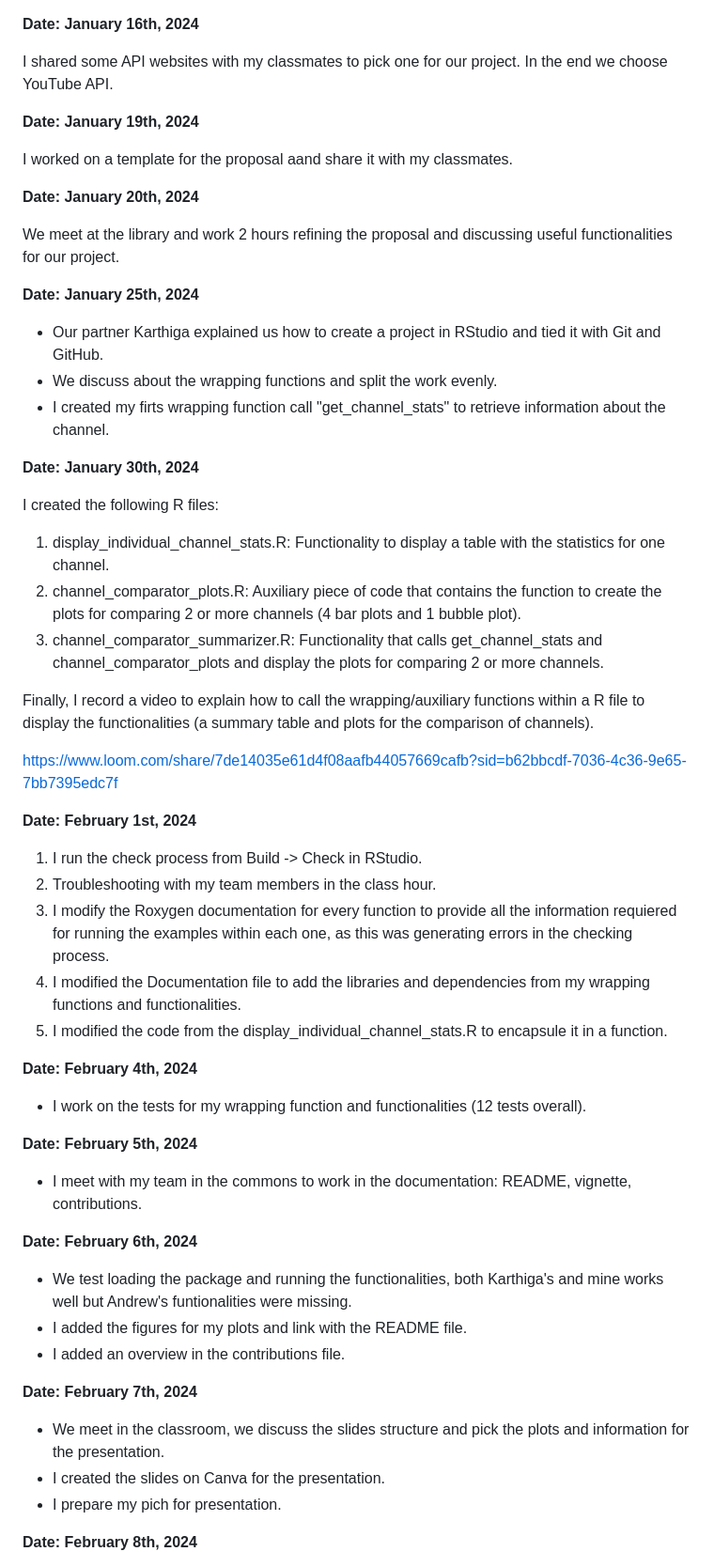
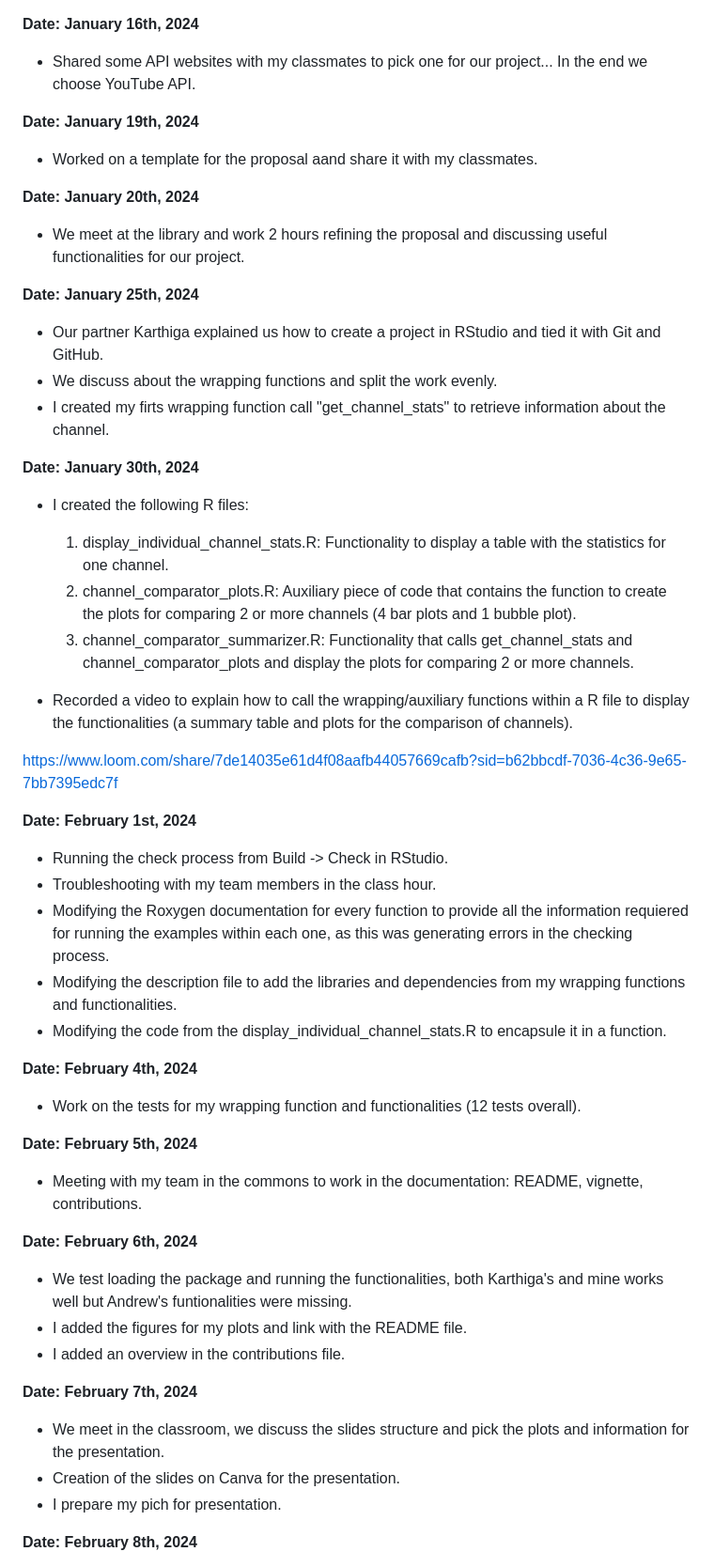
Before and after one commit to KarthigaSethu/YTExploreR, a Markdown page: Nayeli_Project_tracker.md, the part around the change. Shown at 94% size. Drawn GitHub-style.

```diff
--- a/Nayeli_Project_tracker.md
+++ b/Nayeli_Project_tracker.md
@@ -1,15 +1,14 @@
 **Date: January 16th, 2024**
 
-I shared some API websites with my classmates to pick one for our project.
-In the end we choose YouTube API.
+- Shared some API websites with my classmates to pick one for our project... In the end we choose YouTube API.
 
 **Date: January 19th, 2024**
 
-I worked on a template for the proposal aand share it with my classmates.
+- Worked on a template for the proposal aand share it with my classmates.
 
 **Date: January 20th, 2024**
 
-We meet at the library and work 2 hours refining the proposal and discussing useful functionalities for our project.
+- We meet at the library and work 2 hours refining the proposal and discussing useful functionalities for our project.
 
 **Date: January 25th, 2024**
 
@@ -19,31 +18,31 @@ We meet at the library and work 2 hours refining the proposal and discussing use
 
 **Date: January 30th, 2024**
 
-I created the following R files:
+- I created the following R files:
 
   1. display_individual_channel_stats.R: Functionality to display a table with the statistics for one channel.
   2. channel_comparator_plots.R: Auxiliary piece of code that contains the function to create the plots for comparing 2 or more channels (4 bar plots and 1 bubble plot).
   3. channel_comparator_summarizer.R: Functionality that calls get_channel_stats and channel_comparator_plots and display   the plots for comparing 2 or more channels.
 
-Finally, I record a video to explain how to call the wrapping/auxiliary functions within a R file to display the functionalities (a summary table and plots for the comparison of channels).
+- Recorded a video to explain how to call the wrapping/auxiliary functions within a R file to display the functionalities (a summary table and plots for the comparison of channels).
 
 https://www.loom.com/share/7de14035e61d4f08aafb44057669cafb?sid=b62bbcdf-7036-4c36-9e65-7bb7395edc7f
 
 **Date: February 1st, 2024**
 
-1. I run the check process from Build -> Check in RStudio.
-2. Troubleshooting with my team members in the class hour.
-3. I modify the Roxygen documentation for every function to provide all the information requiered for running the examples within each one, as this was generating errors in the checking process.
-4. I modified the Documentation file to add the libraries and dependencies from my wrapping functions and functionalities.
-5. I modified the code from the display_individual_channel_stats.R to encapsule it in a function.
+- Running the check process from Build -> Check in RStudio.
+- Troubleshooting with my team members in the class hour.
+- Modifying the Roxygen documentation for every function to provide all the information requiered for running the examples within each one, as this was generating errors in the checking process.
+- Modifying the description file to add the libraries and dependencies from my wrapping functions and functionalities.
+- Modifying the code from the display_individual_channel_stats.R to encapsule it in a function.
 
 **Date: February 4th, 2024**
 
-- I work on the tests for my wrapping function and functionalities (12 tests overall).
+- Work on the tests for my wrapping function and functionalities (12 tests overall).
 
 **Date: February 5th, 2024**
 
-- I meet with my team in the commons to work in the documentation: README, vignette, contributions.
+- Meeting with my team in the commons to work in the documentation: README, vignette, contributions.
 
 **Date: February 6th, 2024**
 
@@ -54,7 +53,7 @@ https://www.loom.com/share/7de14035e61d4f08aafb44057669cafb?sid=b62bbcdf-7036-4c
 **Date: February 7th, 2024**
 
 - We meet in the classroom, we discuss the slides structure and pick the plots and information for the presentation.
-- I created the slides on Canva for the presentation.
+- Creation of the slides on Canva for the presentation.
 - I prepare my pich for presentation.
 
 **Date: February 8th, 2024**
```
